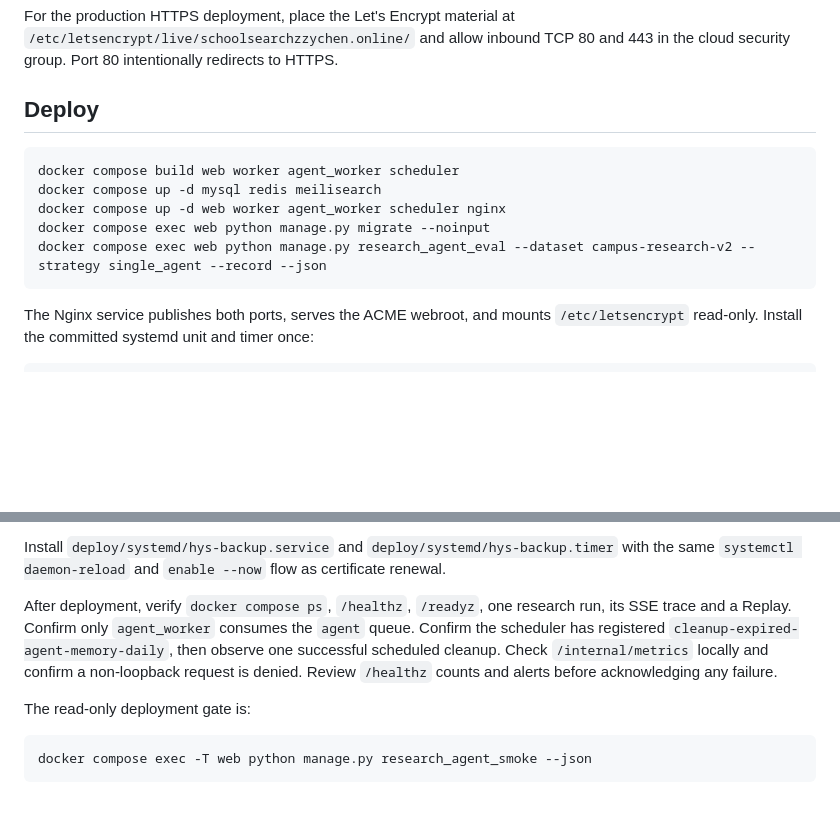
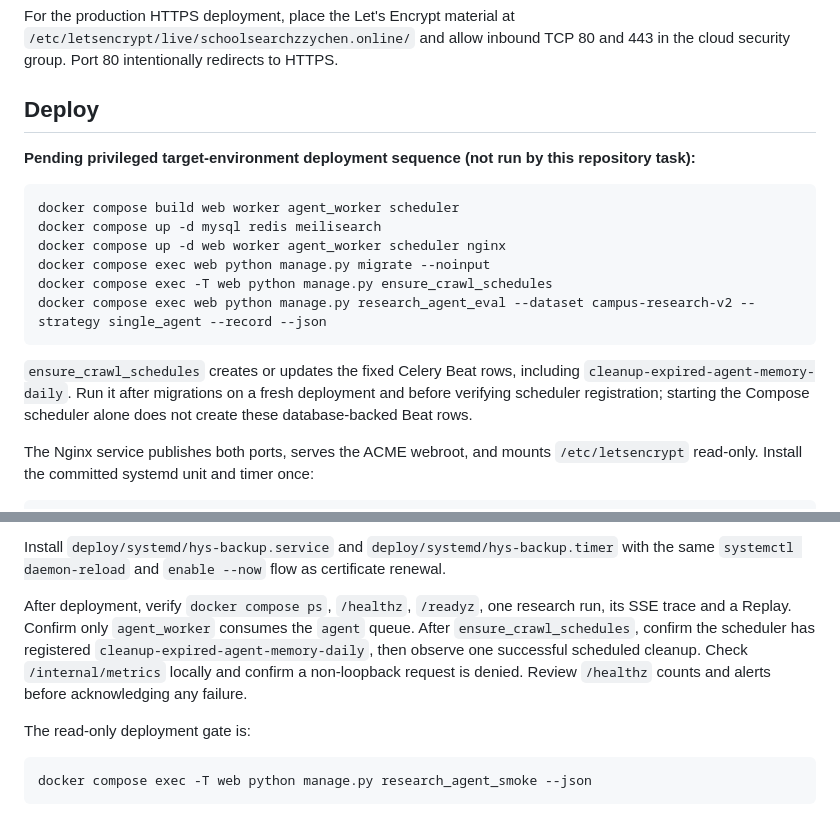
Before and after one commit to zhang211511762315/hys, a Markdown page: docs/deployment/research-agent-runbook.md, 2 parts joined by grey strips. GitHub-like rendering; blank space fills up the shorter version.

````diff
--- a/docs/deployment/research-agent-runbook.md
+++ b/docs/deployment/research-agent-runbook.md
@@ -85,13 +85,21 @@ and 443 in the cloud security group. Port 80 intentionally redirects to HTTPS.
 
 ## Deploy
 
+**Pending privileged target-environment deployment sequence (not run by this repository task):**
+
 ```bash
 docker compose build web worker agent_worker scheduler
 docker compose up -d mysql redis meilisearch
 docker compose up -d web worker agent_worker scheduler nginx
 docker compose exec web python manage.py migrate --noinput
+docker compose exec -T web python manage.py ensure_crawl_schedules
 docker compose exec web python manage.py research_agent_eval --dataset campus-research-v2 --strategy single_agent --record --json
 ```
+
+`ensure_crawl_schedules` creates or updates the fixed Celery Beat rows, including
+`cleanup-expired-agent-memory-daily`. Run it after migrations on a fresh deployment
+and before verifying scheduler registration; starting the Compose scheduler alone
+does not create these database-backed Beat rows.
 
 The Nginx service publishes both ports, serves the ACME webroot, and mounts
 `/etc/letsencrypt` read-only. Install the committed systemd unit and timer once:
@@ -134,7 +142,7 @@ Install `deploy/systemd/hys-backup.service` and `deploy/systemd/hys-backup.timer
 with the same `systemctl daemon-reload` and `enable --now` flow as certificate
 renewal.
 
-After deployment, verify `docker compose ps`, `/healthz`, `/readyz`, one research run, its SSE trace and a Replay. Confirm only `agent_worker` consumes the `agent` queue. Confirm the scheduler has registered `cleanup-expired-agent-memory-daily`, then observe one successful scheduled cleanup. Check `/internal/metrics` locally and confirm a non-loopback request is denied. Review `/healthz` counts and alerts before acknowledging any failure.
+After deployment, verify `docker compose ps`, `/healthz`, `/readyz`, one research run, its SSE trace and a Replay. Confirm only `agent_worker` consumes the `agent` queue. After `ensure_crawl_schedules`, confirm the scheduler has registered `cleanup-expired-agent-memory-daily`, then observe one successful scheduled cleanup. Check `/internal/metrics` locally and confirm a non-loopback request is denied. Review `/healthz` counts and alerts before acknowledging any failure.
 
 The read-only deployment gate is:
 
````
Also changed, not shown: .superpowers/sdd/task-5-report.md (+10 -0 lines).
